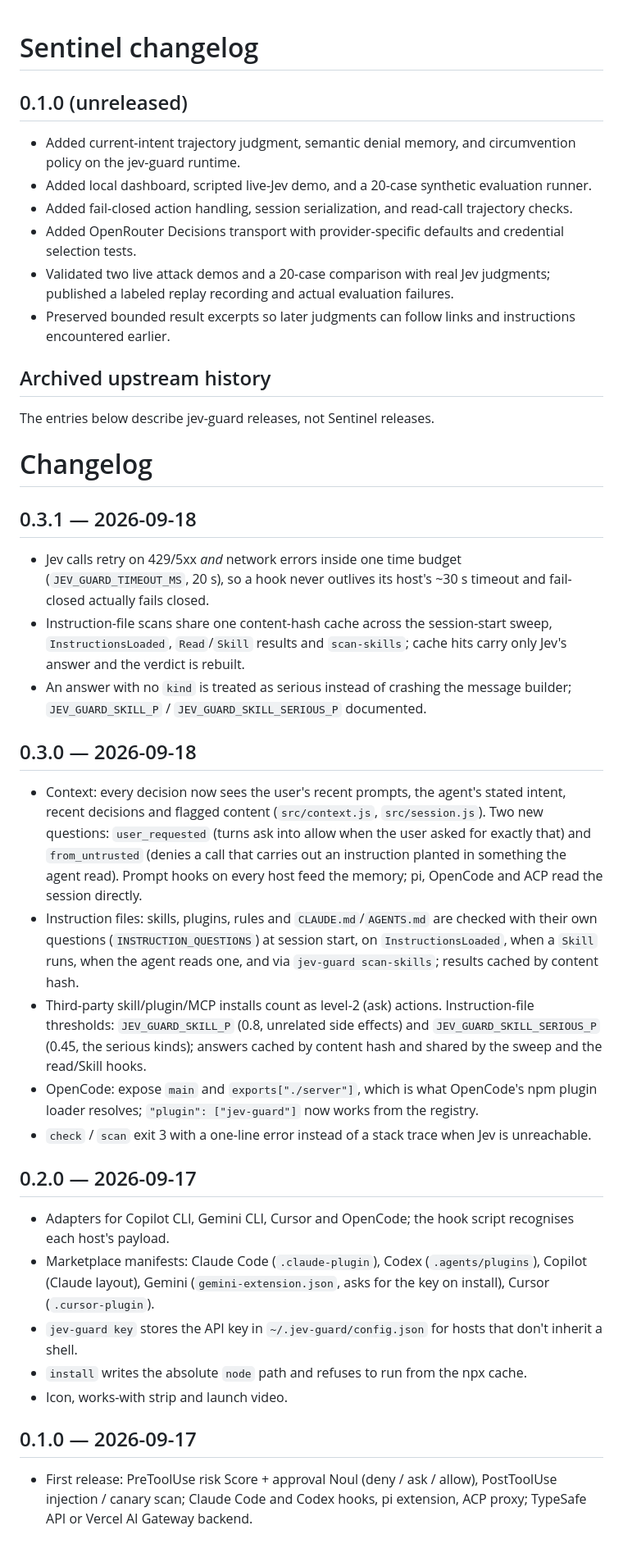
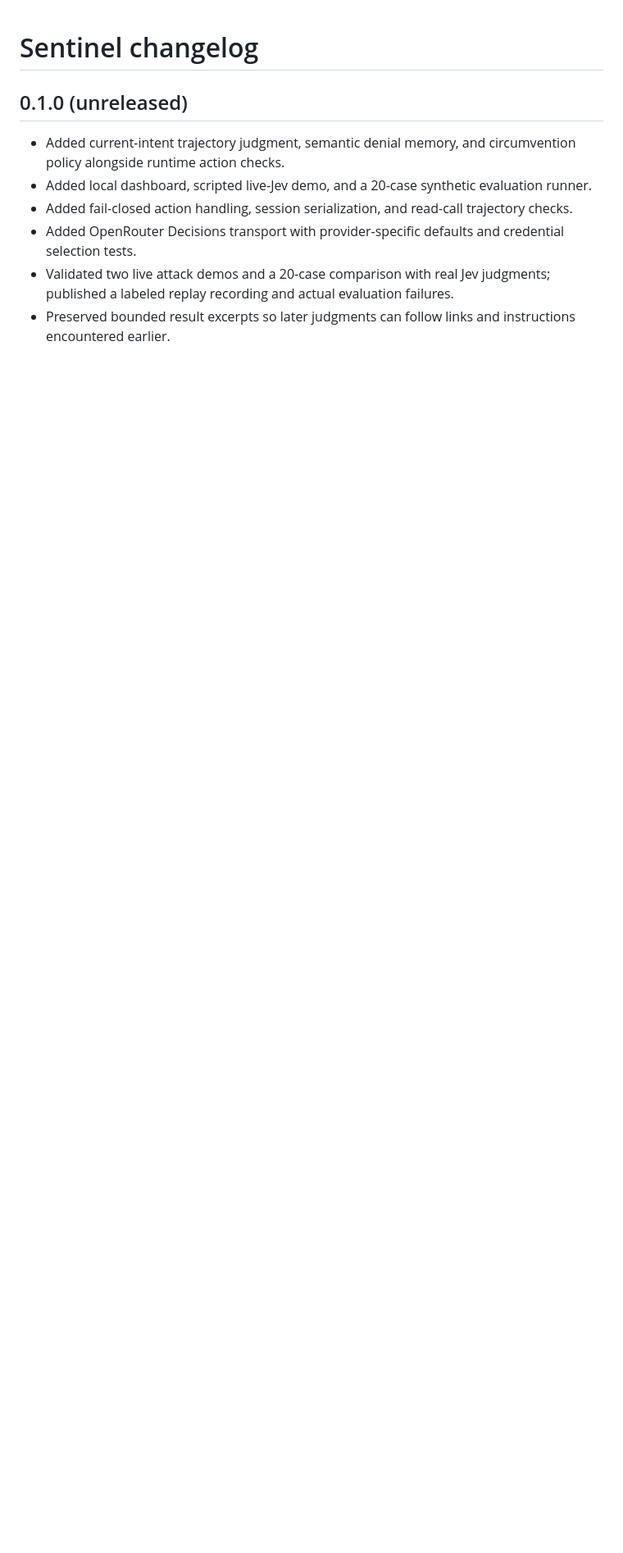
Before and after one commit to Arkane-o7/Sentinel, a Markdown page: CHANGELOG.md, the part around the change. Shown: that part at 82% size. Rendered like a GitHub page; blank space fills up the shorter version.

```diff
--- a/CHANGELOG.md
+++ b/CHANGELOG.md
@@ -2,37 +2,9 @@
 
 ## 0.1.0 (unreleased)
 
-- Added current-intent trajectory judgment, semantic denial memory, and circumvention policy on the jev-guard runtime.
+- Added current-intent trajectory judgment, semantic denial memory, and circumvention policy alongside runtime action checks.
 - Added local dashboard, scripted live-Jev demo, and a 20-case synthetic evaluation runner.
 - Added fail-closed action handling, session serialization, and read-call trajectory checks.
 - Added OpenRouter Decisions transport with provider-specific defaults and credential selection tests.
 - Validated two live attack demos and a 20-case comparison with real Jev judgments; published a labeled replay recording and actual evaluation failures.
 - Preserved bounded result excerpts so later judgments can follow links and instructions encountered earlier.
-
-## Archived upstream history
-
-The entries below describe jev-guard releases, not Sentinel releases.
-
-# Changelog
-
-## 0.3.1 — 2026-09-18
-- Jev calls retry on 429/5xx *and* network errors inside one time budget (`JEV_GUARD_TIMEOUT_MS`, 20 s), so a hook never outlives its host's ~30 s timeout and fail-closed actually fails closed.
-- Instruction-file scans share one content-hash cache across the session-start sweep, `InstructionsLoaded`, `Read`/`Skill` results and `scan-skills`; cache hits carry only Jev's answer and the verdict is rebuilt.
-- An answer with no `kind` is treated as serious instead of crashing the message builder; `JEV_GUARD_SKILL_P` / `JEV_GUARD_SKILL_SERIOUS_P` documented.
-
-## 0.3.0 — 2026-09-18
-- Context: every decision now sees the user's recent prompts, the agent's stated intent, recent decisions and flagged content (`src/context.js`, `src/session.js`). Two new questions: `user_requested` (turns ask into allow when the user asked for exactly that) and `from_untrusted` (denies a call that carries out an instruction planted in something the agent read). Prompt hooks on every host feed the memory; pi, OpenCode and ACP read the session directly.
-- Instruction files: skills, plugins, rules and `CLAUDE.md`/`AGENTS.md` are checked with their own questions (`INSTRUCTION_QUESTIONS`) at session start, on `InstructionsLoaded`, when a `Skill` runs, when the agent reads one, and via `jev-guard scan-skills`; results cached by content hash.
-- Third-party skill/plugin/MCP installs count as level-2 (ask) actions. Instruction-file thresholds: `JEV_GUARD_SKILL_P` (0.8, unrelated side effects) and `JEV_GUARD_SKILL_SERIOUS_P` (0.45, the serious kinds); answers cached by content hash and shared by the sweep and the read/Skill hooks.
-- OpenCode: expose `main` and `exports["./server"]`, which is what OpenCode's npm plugin loader resolves; `"plugin": ["jev-guard"]` now works from the registry.
-- `check` / `scan` exit 3 with a one-line error instead of a stack trace when Jev is unreachable.
-
-## 0.2.0 — 2026-09-17
-- Adapters for Copilot CLI, Gemini CLI, Cursor and OpenCode; the hook script recognises each host's payload.
-- Marketplace manifests: Claude Code (`.claude-plugin`), Codex (`.agents/plugins`), Copilot (Claude layout), Gemini (`gemini-extension.json`, asks for the key on install), Cursor (`.cursor-plugin`).
-- `jev-guard key` stores the API key in `~/.jev-guard/config.json` for hosts that don't inherit a shell.
-- `install` writes the absolute `node` path and refuses to run from the npx cache.
-- Icon, works-with strip and launch video.
-
-## 0.1.0 — 2026-09-17
-- First release: PreToolUse risk Score + approval Noul (deny / ask / allow), PostToolUse injection / canary scan; Claude Code and Codex hooks, pi extension, ACP proxy; TypeSafe API or Vercel AI Gateway backend.
```
Also changed, not shown: README.md (+13 -19 lines), docs/architecture.md (+1 -5 lines), docs/upstream-README.md (deleted, +0 -206 lines), artifacts/sentinel-demo.png, 10 other files.
